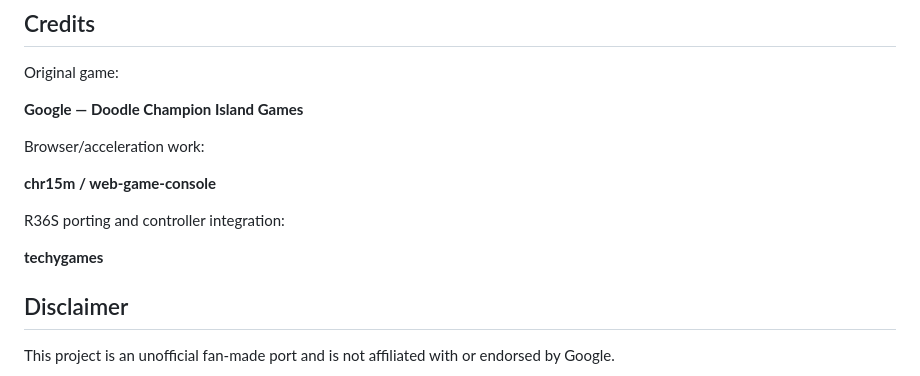
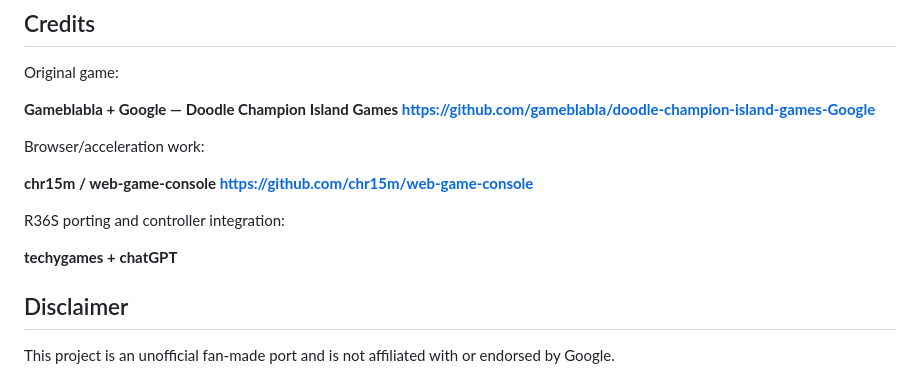
Before and after one commit to webuser737/Champion-island-R36s-Port, a Markdown page: README.md, the part around the change. Rendered like a GitHub page.

```diff
--- a/README.md
+++ b/README.md
@@ -110,15 +110,15 @@ and loads the R36S Mali GBM libraries before the system graphics libraries.
 
 Original game:
 
-**Google — Doodle Champion Island Games**
+**Gameblabla + Google — Doodle Champion Island Games https://github.com/gameblabla/doodle-champion-island-games-Google**
 
 Browser/acceleration work:
 
-**chr15m / web-game-console**
+**chr15m / web-game-console https://github.com/chr15m/web-game-console**
 
 R36S porting and controller integration:
 
-**techygames**
+**techygames + chatGPT**
 
 ## Disclaimer
 
```
